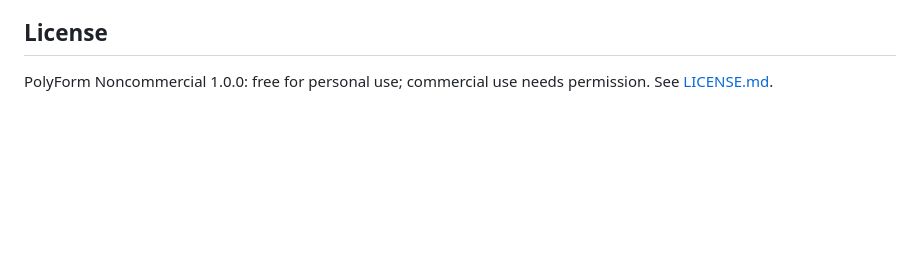
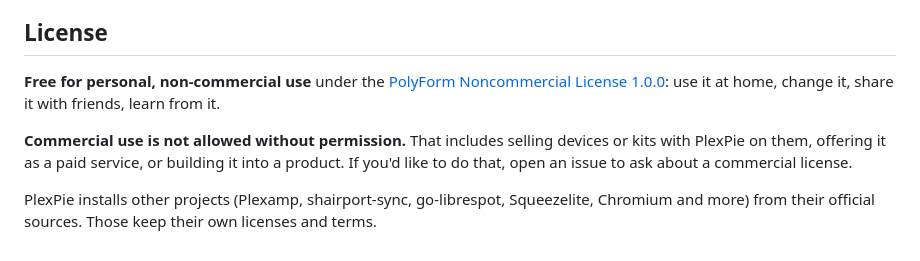
Before and after one commit to ROGUEONE-SZ/PlexPie, a Markdown page: README.md, the part around the change. GitHub-like rendering; blank space fills up the shorter version.

Commit message:
License: PolyForm Noncommercial 1.0.0 (personal use free, commercial use needs permission)
Co-Authored-By: Claude Opus 5.5 <noreply@anthropic.com>
Claude-Session: https://claude.ai/code/session_01FFyBZgeKgNazMmhzoTjzWR

```diff
--- a/README.md
+++ b/README.md
@@ -216,4 +216,13 @@ affiliated with Plex, Apple or Spotify.
 
 ## License
 
-PolyForm Noncommercial 1.0.0: free for personal use; commercial use needs permission. See [LICENSE.md](LICENSE.md).
+**Free for personal, non-commercial use** under the [PolyForm Noncommercial License 1.0.0](LICENSE.md):
+use it at home, change it, share it with friends, learn from it.
+
+**Commercial use is not allowed without permission.** That includes selling devices or kits
+with PlexPie on them, offering it as a paid service, or building it into a product. If you'd
+like to do that, open an issue to ask about a commercial license.
+
+
+PlexPie installs other projects (Plexamp, shairport-sync, go-librespot, Squeezelite, Chromium
+and more) from their official sources. Those keep their own licenses and terms.
```
